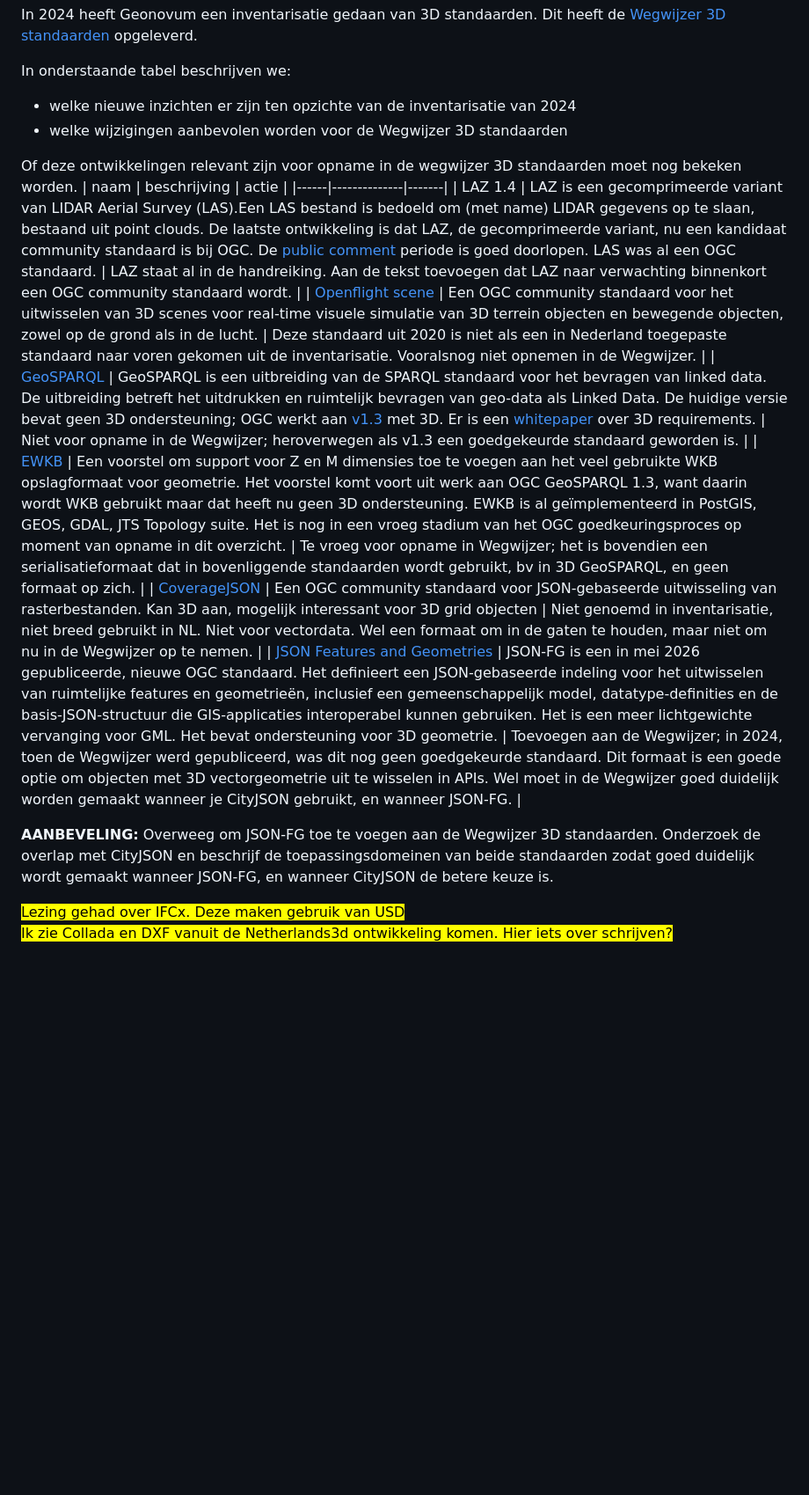
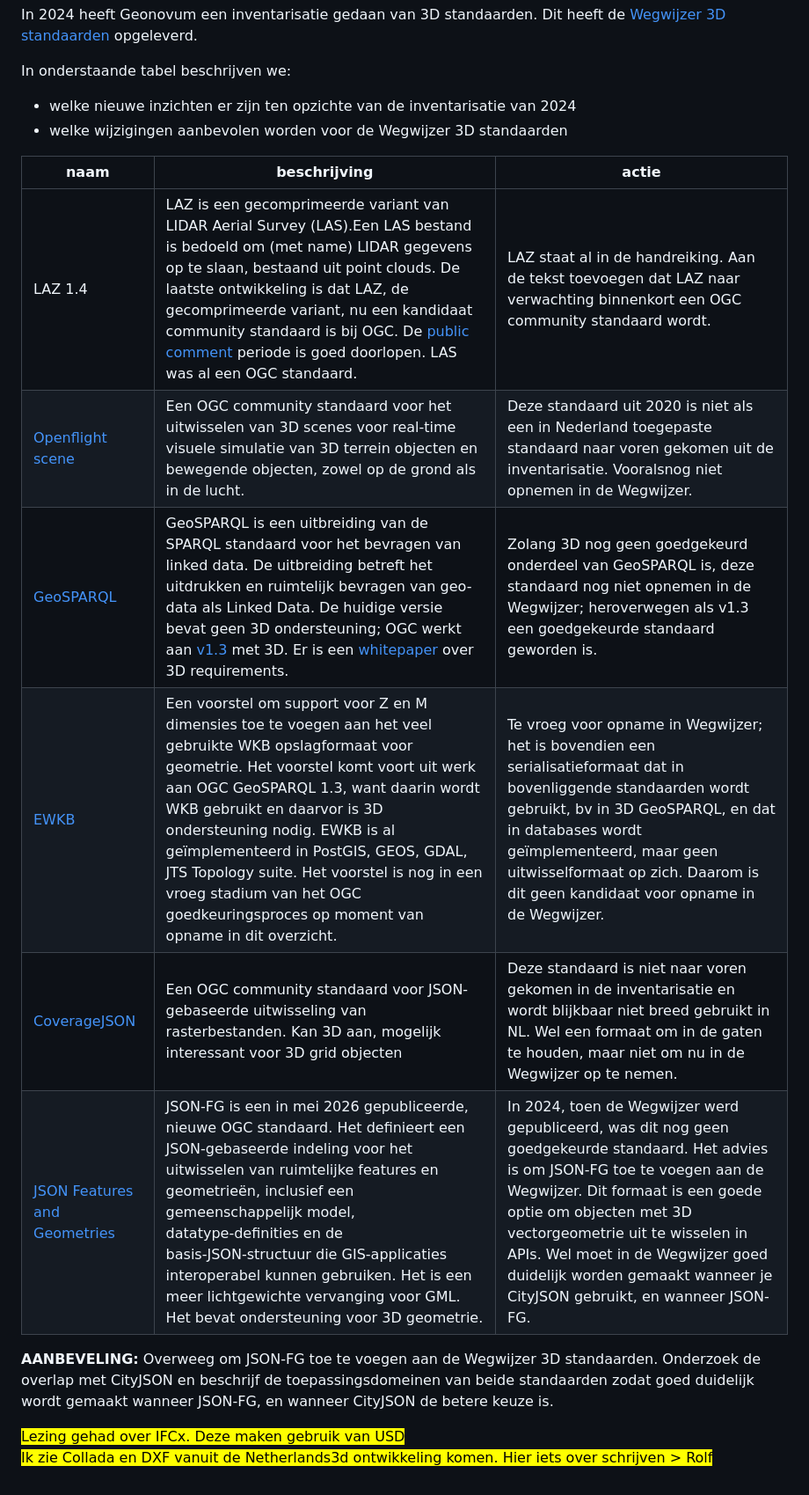
Before and after one commit to Geonovum/3d-standaard-rapport, a Markdown page: ch03.md, the part around the change. Shown at 88% size. GitHub-like rendering; blank space fills up the shorter version.

Commit message:
editorial ch03

```diff
--- a/ch03.md
+++ b/ch03.md
@@ -8,21 +8,18 @@ In onderstaande tabel beschrijven we:
 - welke nieuwe inzichten er zijn ten opzichte van de inventarisatie van 2024
 - welke wijzigingen aanbevolen worden voor de Wegwijzer 3D standaarden
 
-
-
-Of deze ontwikkelingen relevant zijn voor opname in de wegwijzer 3D standaarden moet nog bekeken worden.
 | naam | beschrijving | actie |
 |------|--------------|-------|
 | LAZ 1.4 | LAZ is een gecomprimeerde variant van LIDAR Aerial Survey (LAS).Een LAS bestand is bedoeld om (met name) LIDAR gegevens op te slaan, bestaand uit point clouds. De laatste ontwikkeling is dat LAZ, de gecomprimeerde variant, nu een kandidaat community standaard is bij OGC. De  [public comment](https://www.ogc.org/requests/ogc-seeks-public-comment-on-candidate-laz-1-4-community-standard/) periode is goed doorlopen. LAS was al een OGC standaard. | LAZ staat al in de handreiking. Aan de tekst toevoegen dat LAZ naar verwachting binnenkort een OGC community standaard wordt. |
 | [Openflight scene](https://www.ogc.org/standards/openflight-scene/) | Een OGC community standaard voor het uitwisselen van 3D scenes voor real-time visuele simulatie van 3D terrein objecten en bewegende objecten, zowel op de grond als in de lucht.  | Deze standaard uit 2020 is niet als een in Nederland toegepaste standaard naar voren gekomen uit de inventarisatie. Vooralsnog niet opnemen in de Wegwijzer. |
-| [GeoSPARQL](https://www.ogc.org/standards/geosparql/) | GeoSPARQL is een uitbreiding van de SPARQL standaard voor het bevragen van linked data. De uitbreiding betreft het uitdrukken en ruimtelijk bevragen van geo-data als Linked Data. De huidige versie bevat geen 3D ondersteuning; OGC werkt aan [v1.3](https://opengeospatial.github.io/ogc-geosparql/geosparql13/document.html) met 3D. Er is een [whitepaper](https://opengeospatial.github.io/geosparql3dwhitepaper/documents/document/document.html) over 3D requirements. | Niet voor opname in de Wegwijzer; heroverwegen als v1.3 een goedgekeurde standaard geworden is. |
-| [EWKB](https://www.ogc.org/requests/ogc-seeks-public-comment-on-proposed-community-standard-work-item-justification-for-extended-well-known-binary/) | Een voorstel om support voor Z en M dimensies toe te voegen aan het veel gebruikte WKB opslagformaat voor geometrie. Het voorstel komt voort uit werk aan OGC GeoSPARQL 1.3, want daarin wordt WKB gebruikt maar dat heeft nu geen 3D ondersteuning. EWKB is al geïmplementeerd in PostGIS, GEOS, GDAL, JTS Topology suite. Het is nog in een vroeg stadium van het OGC goedkeuringsproces op moment van opname in dit overzicht. | Te vroeg voor opname in Wegwijzer; het is bovendien een serialisatieformaat dat in bovenliggende standaarden wordt gebruikt, bv in 3D GeoSPARQL, en geen formaat op zich. |
-| [CoverageJSON](https://docs.ogc.org/cs/21-069r2/21-069r2.html) | Een OGC community standaard voor JSON-gebaseerde uitwisseling van rasterbestanden. Kan 3D aan, mogelijk interessant voor 3D grid objecten | Niet genoemd in inventarisatie, niet breed gebruikt in NL. Niet voor vectordata. Wel een formaat om in de gaten te houden, maar niet om nu in de Wegwijzer op te nemen. |
-| [JSON Features and Geometries](https://docs.ogc.org/is/21-045r1/21-045r1.html) | JSON-FG is een in mei 2026 gepubliceerde, nieuwe OGC standaard. Het definieert een JSON‑gebaseerde indeling voor het uitwisselen van ruimtelijke features en geometrieën, inclusief een gemeenschappelijk model, datatype‑definities en de basis‑JSON‑structuur die  GIS‑applicaties interoperabel kunnen gebruiken. Het is een meer lichtgewichte vervanging voor GML. Het bevat ondersteuning voor 3D geometrie. | Toevoegen aan de Wegwijzer; in 2024, toen de Wegwijzer werd gepubliceerd, was dit nog geen goedgekeurde standaard. Dit formaat is een goede optie om objecten met 3D vectorgeometrie uit te wisselen in APIs. Wel moet in de Wegwijzer goed duidelijk worden gemaakt wanneer je CityJSON gebruikt, en wanneer JSON-FG. |
+| [GeoSPARQL](https://www.ogc.org/standards/geosparql/) | GeoSPARQL is een uitbreiding van de SPARQL standaard voor het bevragen van linked data. De uitbreiding betreft het uitdrukken en ruimtelijk bevragen van geo-data als Linked Data. De huidige versie bevat geen 3D ondersteuning; OGC werkt aan [v1.3](https://opengeospatial.github.io/ogc-geosparql/geosparql13/document.html) met 3D. Er is een [whitepaper](https://opengeospatial.github.io/geosparql3dwhitepaper/documents/document/document.html) over 3D requirements. | Zolang 3D nog geen goedgekeurd onderdeel van GeoSPARQL is, deze standaard nog niet opnemen in de Wegwijzer; heroverwegen als v1.3 een goedgekeurde standaard geworden is. |
+| [EWKB](https://www.ogc.org/requests/ogc-seeks-public-comment-on-proposed-community-standard-work-item-justification-for-extended-well-known-binary/) | Een voorstel om support voor Z en M dimensies toe te voegen aan het veel gebruikte WKB opslagformaat voor geometrie. Het voorstel komt voort uit werk aan OGC GeoSPARQL 1.3, want daarin wordt WKB gebruikt en daarvor is 3D ondersteuning nodig. EWKB is al geïmplementeerd in PostGIS, GEOS, GDAL, JTS Topology suite. Het voorstel is nog in een vroeg stadium van het OGC goedkeuringsproces op moment van opname in dit overzicht. | Te vroeg voor opname in Wegwijzer; het is bovendien een serialisatieformaat dat in bovenliggende standaarden wordt gebruikt, bv in 3D GeoSPARQL, en dat in databases wordt geïmplementeerd, maar geen uitwisselformaat op zich. Daarom is dit geen kandidaat voor opname in de Wegwijzer.|
+| [CoverageJSON](https://docs.ogc.org/cs/21-069r2/21-069r2.html) | Een OGC community standaard voor JSON-gebaseerde uitwisseling van rasterbestanden. Kan 3D aan, mogelijk interessant voor 3D grid objecten | Deze standaard is niet naar voren gekomen in de inventarisatie en wordt blijkbaar niet breed gebruikt in NL. Wel een formaat om in de gaten te houden, maar niet om nu in de Wegwijzer op te nemen. |
+| [JSON Features and Geometries](https://docs.ogc.org/is/21-045r1/21-045r1.html) | JSON-FG is een in mei 2026 gepubliceerde, nieuwe OGC standaard. Het definieert een JSON‑gebaseerde indeling voor het uitwisselen van ruimtelijke features en geometrieën, inclusief een gemeenschappelijk model, datatype‑definities en de basis‑JSON‑structuur die  GIS‑applicaties interoperabel kunnen gebruiken. Het is een meer lichtgewichte vervanging voor GML. Het bevat ondersteuning voor 3D geometrie. | In 2024, toen de Wegwijzer werd gepubliceerd, was dit nog geen goedgekeurde standaard. Het advies is om JSON-FG toe te voegen aan de Wegwijzer. Dit formaat is een goede optie om objecten met 3D vectorgeometrie uit te wisselen in APIs. Wel moet in de Wegwijzer goed duidelijk worden gemaakt wanneer je CityJSON gebruikt, en wanneer JSON-FG. |
 
 <aside class="note" title="Overweeg toevoeging JSON-FG aan de Wegwijzer">
   <p><strong>AANBEVELING:</strong> Overweeg om JSON-FG toe te voegen aan de Wegwijzer 3D standaarden. Onderzoek de overlap met CityJSON en beschrijf de toepassingsdomeinen van beide standaarden zodat goed duidelijk wordt gemaakt wanneer JSON-FG, en wanneer CityJSON de betere keuze is.</p>
 </aside>
 
 <mark> Lezing gehad over IFCx. Deze maken gebruik van USD</mark>
-<mark> Ik zie Collada en DXF vanuit de Netherlands3d ontwikkeling komen. Hier iets over schrijven? </mark>
+<mark> Ik zie Collada en DXF vanuit de Netherlands3d ontwikkeling komen. Hier iets over schrijven > Rolf </mark>
```
